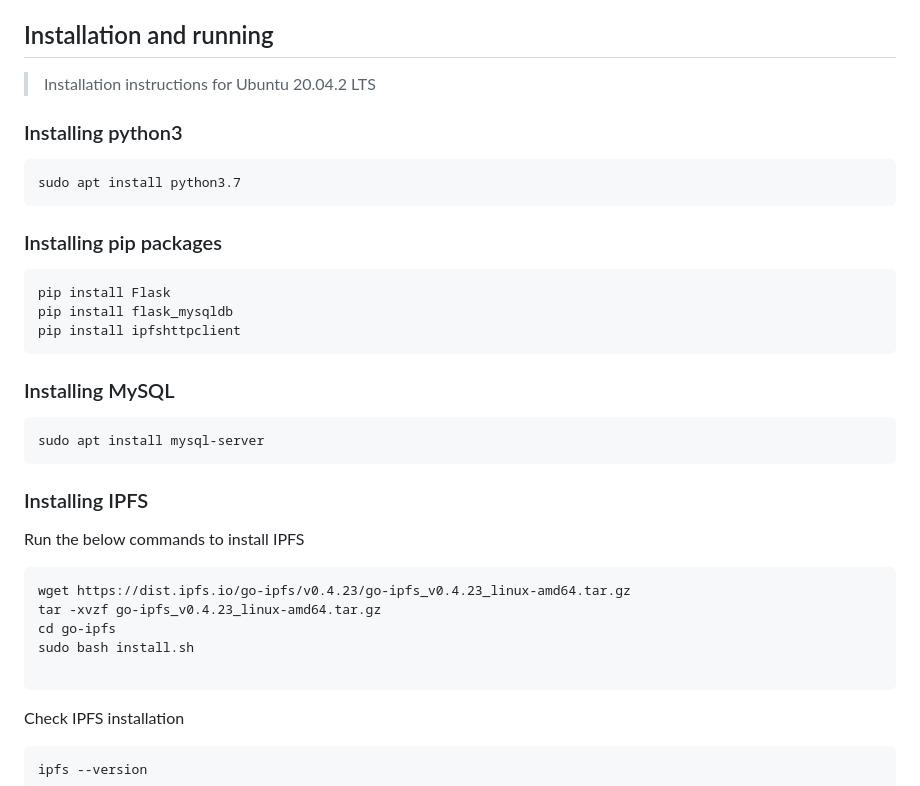
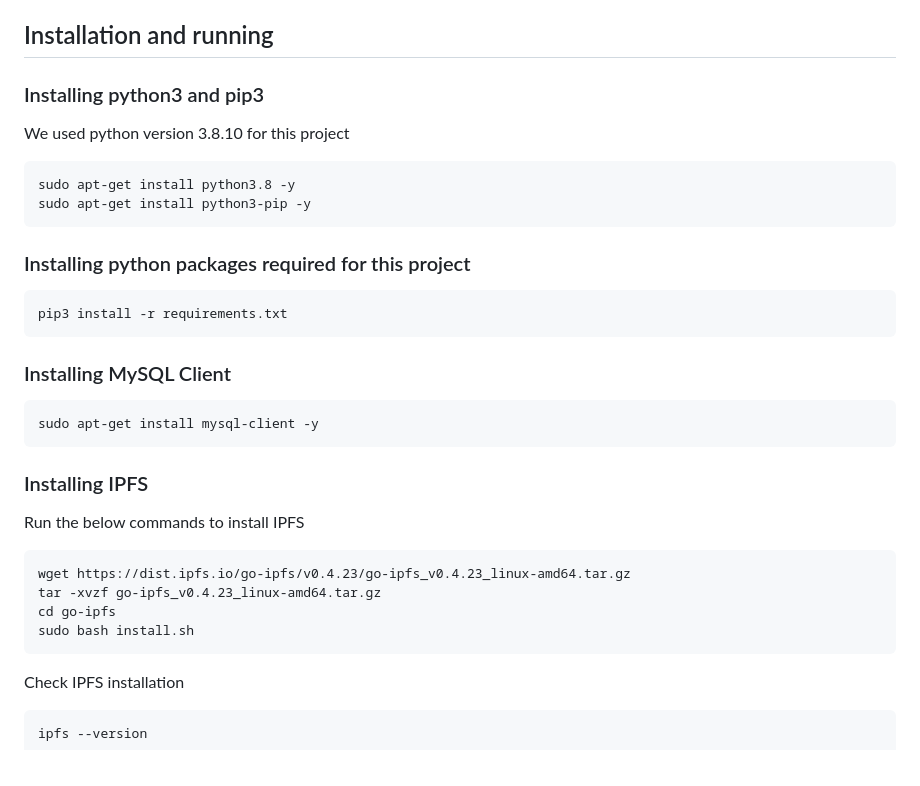
Before and after one commit to animeshk08/BlockchainP2PDatabase, a Markdown page: README.md, the part around the change printed below. Drawn GitHub-style.

````diff
--- a/README.md
+++ b/README.md
@@ -24,23 +24,22 @@ Following tools and framework are used in this project:
 
 
 ## Installation and running
-> Installation instructions for Ubuntu 20.04.2 LTS
 
-### Installing python3
+### Installing python3 and pip3
+We used python version 3.8.10 for this project
 ```
-sudo apt install python3.7
+sudo apt-get install python3.8 -y
+sudo apt-get install python3-pip -y
 ```
 
-### Installing pip packages
+### Installing python packages required for this project
 ```
-pip install Flask
-pip install flask_mysqldb
-pip install ipfshttpclient
+pip3 install -r requirements.txt
 ```
 
-### Installing MySQL
+### Installing MySQL Client
 ```
-sudo apt install mysql-server
+sudo apt-get install mysql-client -y
 ```
 
 ### Installing IPFS
@@ -52,7 +51,6 @@ wget https://dist.ipfs.io/go-ipfs/v0.4.23/go-ipfs_v0.4.23_linux-amd64.tar.gz
 tar -xvzf go-ipfs_v0.4.23_linux-amd64.tar.gz
 cd go-ipfs
 sudo bash install.sh
-
 ```
 
 Check IPFS installation
````
Also changed, not shown: other parts of README.md (+7 -2 lines), core/README.md (added, +7 -0 lines), evaluation/README.md (+20 -7 lines), images/locust-test-report.png (added), images/locust-web.png (added), images/p2p_architecture.png (added), images/register-page.png (added).
